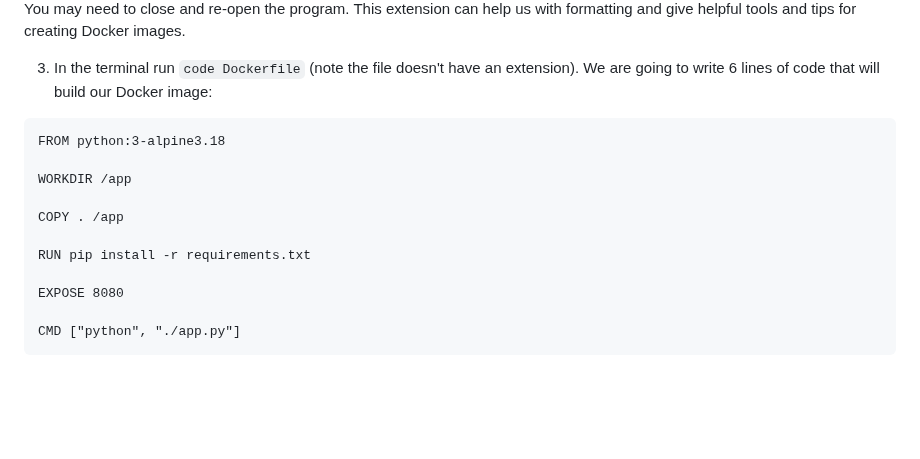
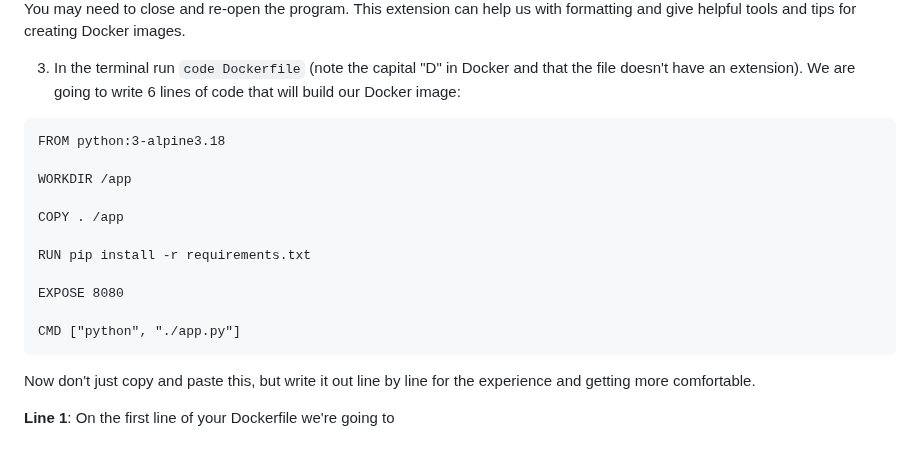
Before and after one commit to dk-fern/flaskWebApp-with-docker, a Markdown page: Project Guide/2_Docker.md, the part around one of its changes. GitHub-like rendering; blank space fills up the shorter version.

````diff
--- a/Project Guide/2_Docker.md
+++ b/Project Guide/2_Docker.md
@@ -69,7 +69,7 @@ The Dockerfile is also going to be fairly simple to create for our application.
 
-You may need to close and re-open the program. This extension can help us with formatting and give helpful tools and tips for creating Docker images.
+  You may need to close and re-open the program. This extension can help us with formatting and give helpful tools and tips for creating Docker images.
 
-3. In the terminal run `code Dockerfile` (note the file doesn't have an extension). We are going to write 6 lines of code that will build our Docker image:
+3. In the terminal run `code Dockerfile` (note the capital "D" in Docker and that the file doesn't have an extension). We are going to write 6 lines of code that will build our Docker image:
 
 ```docker
 FROM python:3-alpine3.18
@@ -84,3 +84,7 @@ EXPOSE 8080
 
 CMD ["python", "./app.py"]
 ```
+
+Now don't just copy and paste this, but write it out line by line for the experience and getting more comfortable.
+
+**Line 1**: On the first line of your Dockerfile we're going to
````
Also changed, not shown: other parts of Project Guide/2_Docker.md (+1 -1 lines).
